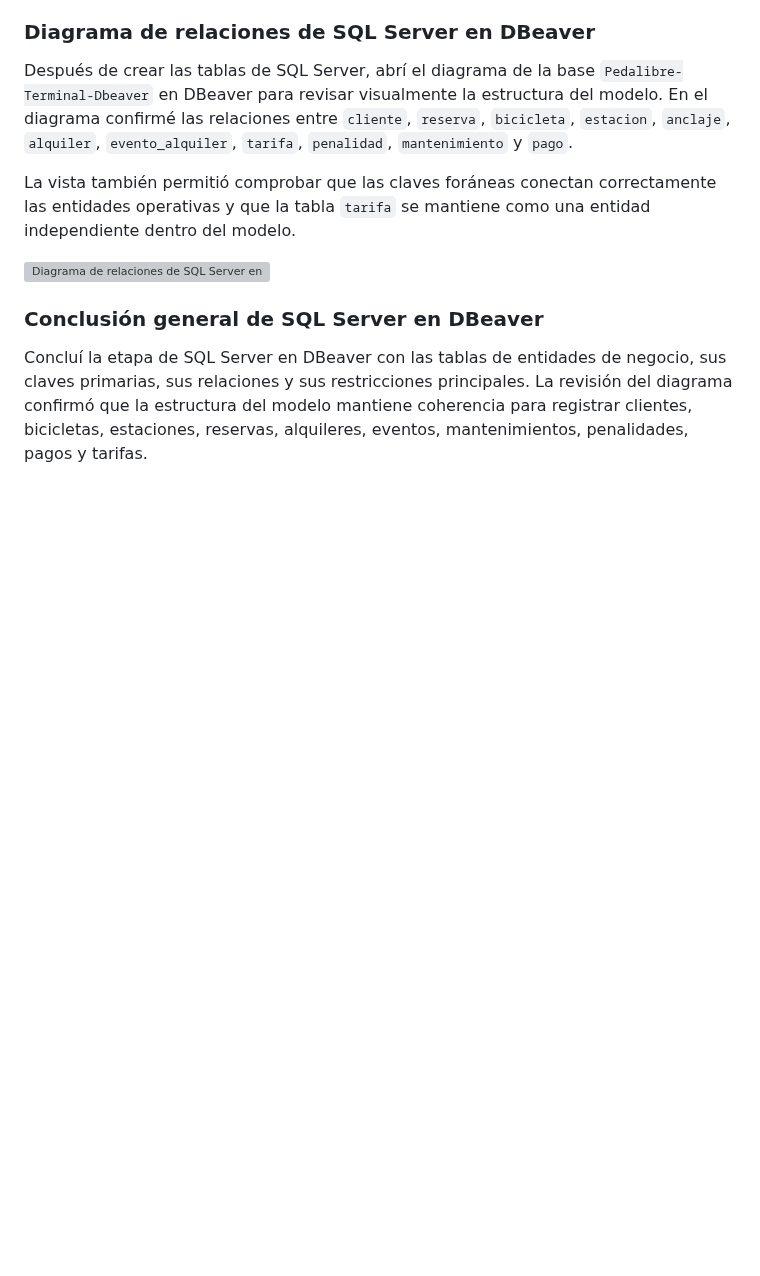
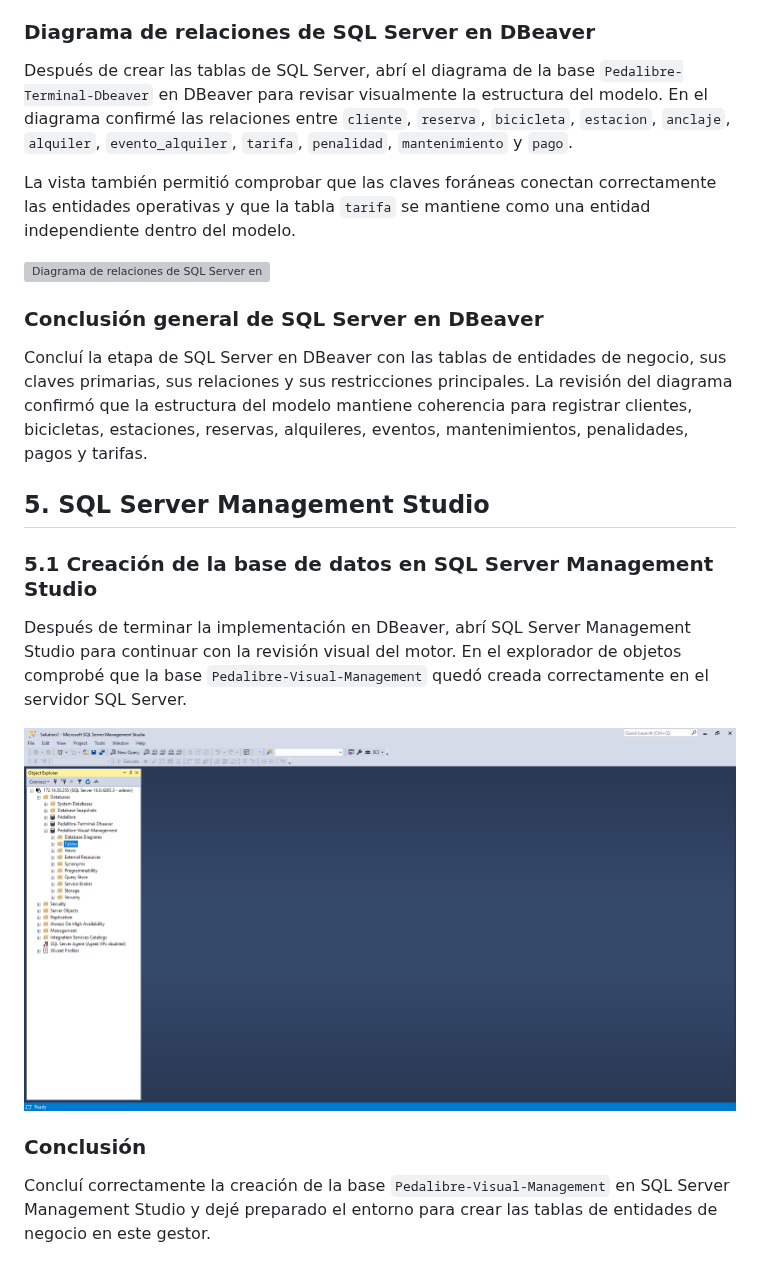
Before and after one commit to BDII-2026-IISem/bdii-2026ii-Futbol-Total, a Markdown page: Bitacora-Proceso-Manual.md, the part around the change. GitHub-like rendering; pictures changed too: Docs/Reguistro visual/67-base-sqlserver-management-studio.png (added); blank space fills up the shorter version; grey boxes are pictures that could not be loaded.

Commit message:
Documentar base SQL Server Management Studio

```diff
--- a/Bitacora-Proceso-Manual.md
+++ b/Bitacora-Proceso-Manual.md
@@ -720,3 +720,15 @@ La vista también permitió comprobar que las claves foráneas conectan correcta
 ### Conclusión general de SQL Server en DBeaver
 
 Concluí la etapa de SQL Server en DBeaver con las tablas de entidades de negocio, sus claves primarias, sus relaciones y sus restricciones principales. La revisión del diagrama confirmó que la estructura del modelo mantiene coherencia para registrar clientes, bicicletas, estaciones, reservas, alquileres, eventos, mantenimientos, penalidades, pagos y tarifas.
+
+## 5. SQL Server Management Studio
+
+### 5.1 Creación de la base de datos en SQL Server Management Studio
+
+Después de terminar la implementación en DBeaver, abrí SQL Server Management Studio para continuar con la revisión visual del motor. En el explorador de objetos comprobé que la base `Pedalibre-Visual-Management` quedó creada correctamente en el servidor SQL Server.
+
+![Base de datos en SQL Server Management Studio](Docs/Reguistro%20visual/67-base-sqlserver-management-studio.png)
+
+### Conclusión
+
+Concluí correctamente la creación de la base `Pedalibre-Visual-Management` en SQL Server Management Studio y dejé preparado el entorno para crear las tablas de entidades de negocio en este gestor.
```
